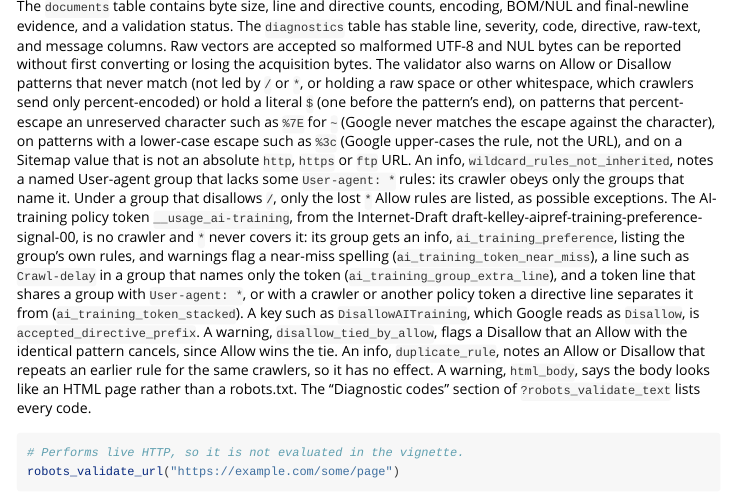
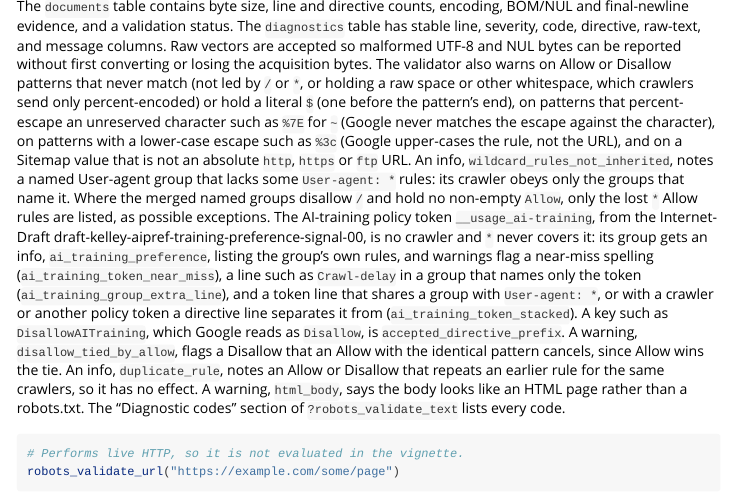
Before and after one commit to bart-turczynski/robotstxtr, an R Markdown document (vignettes/introduction.Rmd): the page in a window 1100 px wide, from 3160 px down. Rendered offline with R 4.5, knitr and Pandoc, with nearby package versions; some code elsewhere in the file could not run offline.

Commit message:
fix: state both full-block conditions in the docs and pin two-agent wording
The NEWS bullet, the roxygen table entry and the vignette named only the
root-wide Disallow; each now also states that the merged named groups hold
no non-empty Allow. The gfjotdrr `*$` re-pin uses Bingbot `Disallow: /` with
`Allow: /y`, so `*$` must not be keyed as `/`. A two-agent full block pins
the plural wording, with the several-agent forms "obey" and "them".

Refs: ROBO-bwpacxtq
Co-Authored-By: Claude Haiku 5.5 <noreply@anthropic.com>

```diff
--- a/vignettes/introduction.Rmd
+++ b/vignettes/introduction.Rmd
@@ -190,9 +190,9 @@ escape such as `%3c` (Google upper-cases the rule, not the URL), and on a
 Sitemap value
 that is not an absolute `http`, `https` or `ftp` URL. An info,
 `wildcard_rules_not_inherited`, notes a named User-agent group that lacks some
-`User-agent: *` rules: its crawler obeys only the groups that name it. Under
-a group that disallows `/`, only the lost `*` Allow rules are listed, as
-possible exceptions. The AI-training policy token `__usage_ai-training`, from the Internet-Draft
+`User-agent: *` rules: its crawler obeys only the groups that name it. Where
+the merged named groups disallow `/` and hold no non-empty `Allow`, only the
+lost `*` Allow rules are listed, as possible exceptions. The AI-training policy token `__usage_ai-training`, from the Internet-Draft
 draft-kelley-aipref-training-preference-signal-00, is no crawler and `*` never
 covers it: its group gets an info, `ai_training_preference`, listing the
 group's own rules, and warnings flag a near-miss spelling
```
Also changed, not shown: NEWS.md (+1 -1 lines), R/robots_validate.R (+3 -2 lines), 3 other files.
